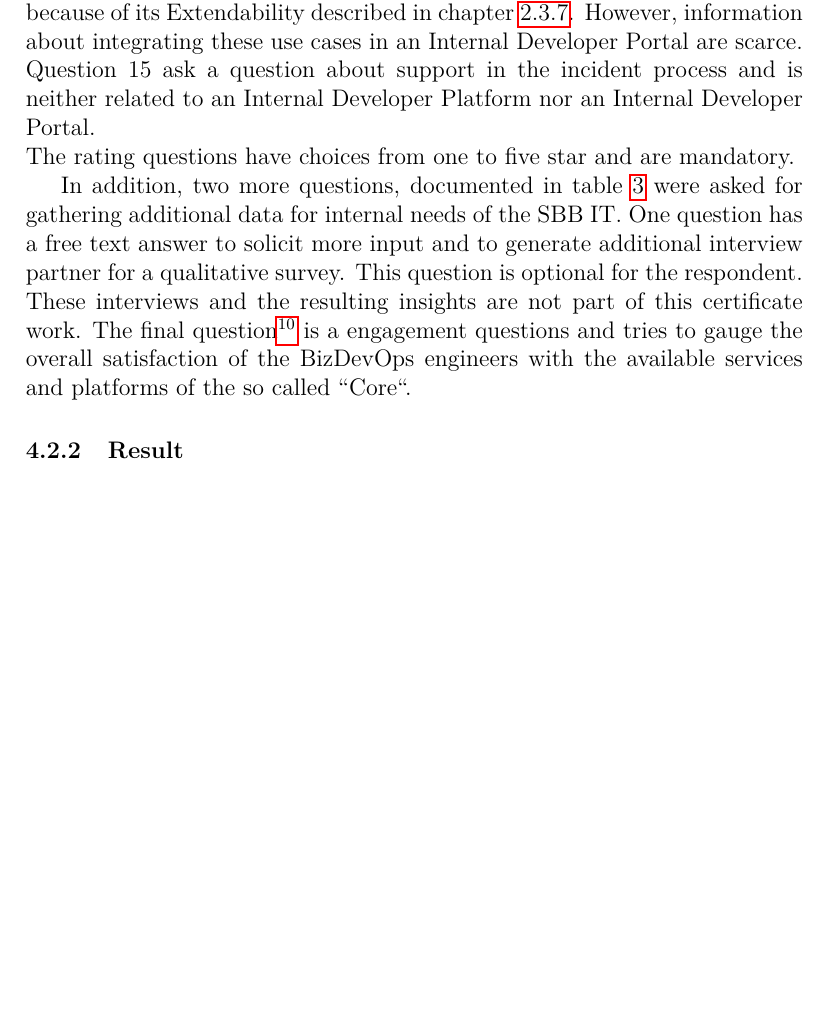
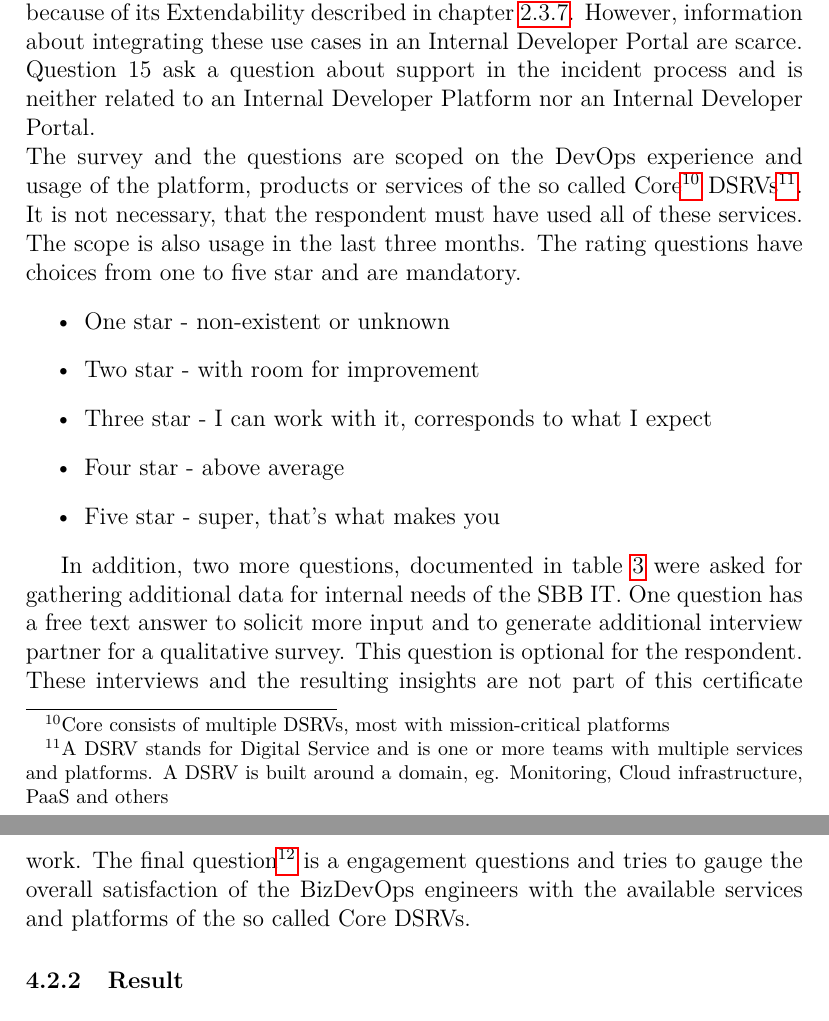
Before and after one commit to thpeng/mas, a LaTeX document (src/mca-dpl23-1/main.tex): part of page 18 of 24 before the commit and two parts of pages 18 and 19 of 25 after it, the two joined at a grey line, cut so that both start at the same text, the shorter picture padded with empty space. Compiled offline with pdfLaTeX.

Commit message:
more about methodology

```diff
--- a/src/mca-dpl23-1/main.tex
+++ b/src/mca-dpl23-1/main.tex
@@ -520,8 +520,20 @@
     However, information about integrating these use cases in an Internal Developer Portal are scarce.
     Question 15 ask a question about support in the incident process and is neither related to an Internal Developer Platform
     nor an Internal Developer Portal. \\
+    The survey and the questions are scoped on the DevOps experience and usage of the platform, products or services of
+    the so called Core\footnote{Core consists of multiple DSRVs, most with mission-critical platforms} DSRVs\footnote{
+        A DSRV stands for Digital Service and is one or more teams with multiple services and platforms. A DSRV is built
+        around a domain, eg. Monitoring,        Cloud infrastructure, PaaS and others}.
+    It is not necessary, that the respondent must have used all of these services.
+    The scope is also usage in the last three months.
     The rating questions have choices from one to five star and are mandatory.
-    %TODO
+    \begin{itemize}
+        \item One star - non-existent or unknown
+        \item Two star - with room for improvement
+        \item Three star - I can work with it, corresponds to what I expect
+        \item Four star - above average
+        \item Five star - super, that's what makes you
+    \end{itemize}
 
     In addition, two more questions, documented in table \ref{tab:oetable} were asked for gathering additional data for
     internal needs of the SBB IT.
@@ -531,7 +543,7 @@
     These interviews and the resulting insights are not part of this certificate work.
     The final question\footnote{The final engagement question was added based on input of the internal product management team}
     is a engagement questions and tries to gauge the overall satisfaction of the BizDevOps engineers
-    with the available services and platforms of the so called ``Core``.
+    with the available services and platforms of the so called Core DSRVs.
     % 2.3.2 Discoverability -> 1, 13, 6 (strong)
     %2.3.3 Platform as a Product n/a
     %2.3.4 Golden Path -> 10 (strong)
```
Also changed, not shown: src/mca-dpl23-1/main.tex (36 more changed lines).
